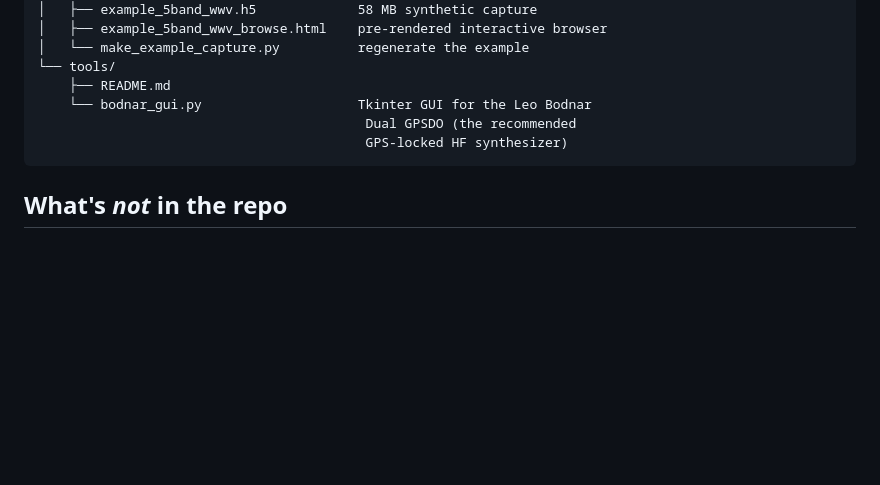
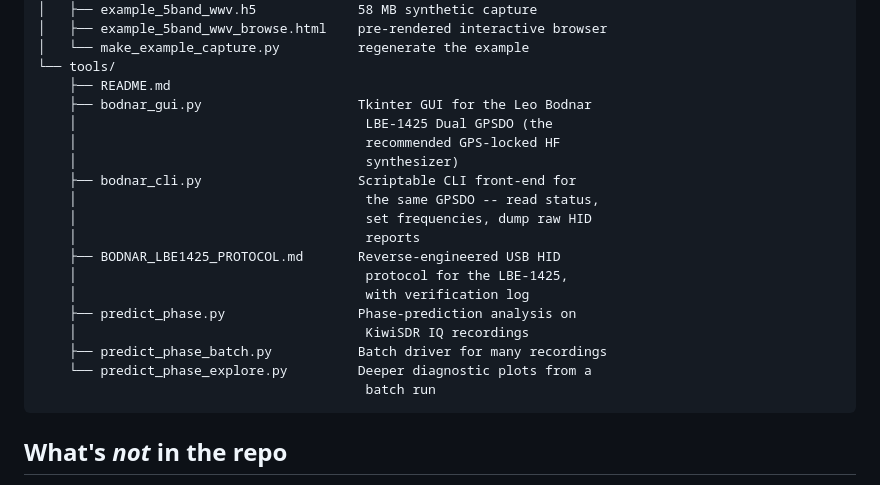
Before and after one commit to stubbslab/hf-polarimetry, a Markdown page: README.md, the part around the change. Rendered like a GitHub page; blank space fills up the shorter version.

Commit message:
README: list bodnar_cli.py, BODNAR_LBE1425_PROTOCOL.md, predict_phase tools
The top-level repo tree was last updated when only bodnar_gui.py
existed in tools/.  Bring it in sync with the actual contents now
that the predict_phase batch tools and the Bodnar CLI / protocol
doc have been added.

````diff
--- a/README.md
+++ b/README.md
@@ -174,9 +174,22 @@ hf-polarimetry/
 │   └── make_example_capture.py          regenerate the example
 └── tools/
     ├── README.md
-    └── bodnar_gui.py                    Tkinter GUI for the Leo Bodnar
-                                          Dual GPSDO (the recommended
-                                          GPS-locked HF synthesizer)
+    ├── bodnar_gui.py                    Tkinter GUI for the Leo Bodnar
+    │                                     LBE-1425 Dual GPSDO (the
+    │                                     recommended GPS-locked HF
+    │                                     synthesizer)
+    ├── bodnar_cli.py                    Scriptable CLI front-end for
+    │                                     the same GPSDO -- read status,
+    │                                     set frequencies, dump raw HID
+    │                                     reports
+    ├── BODNAR_LBE1425_PROTOCOL.md       Reverse-engineered USB HID
+    │                                     protocol for the LBE-1425,
+    │                                     with verification log
+    ├── predict_phase.py                 Phase-prediction analysis on
+    │                                     KiwiSDR IQ recordings
+    ├── predict_phase_batch.py           Batch driver for many recordings
+    └── predict_phase_explore.py         Deeper diagnostic plots from a
+                                          batch run
 ```
 
 ## What's *not* in the repo
````
